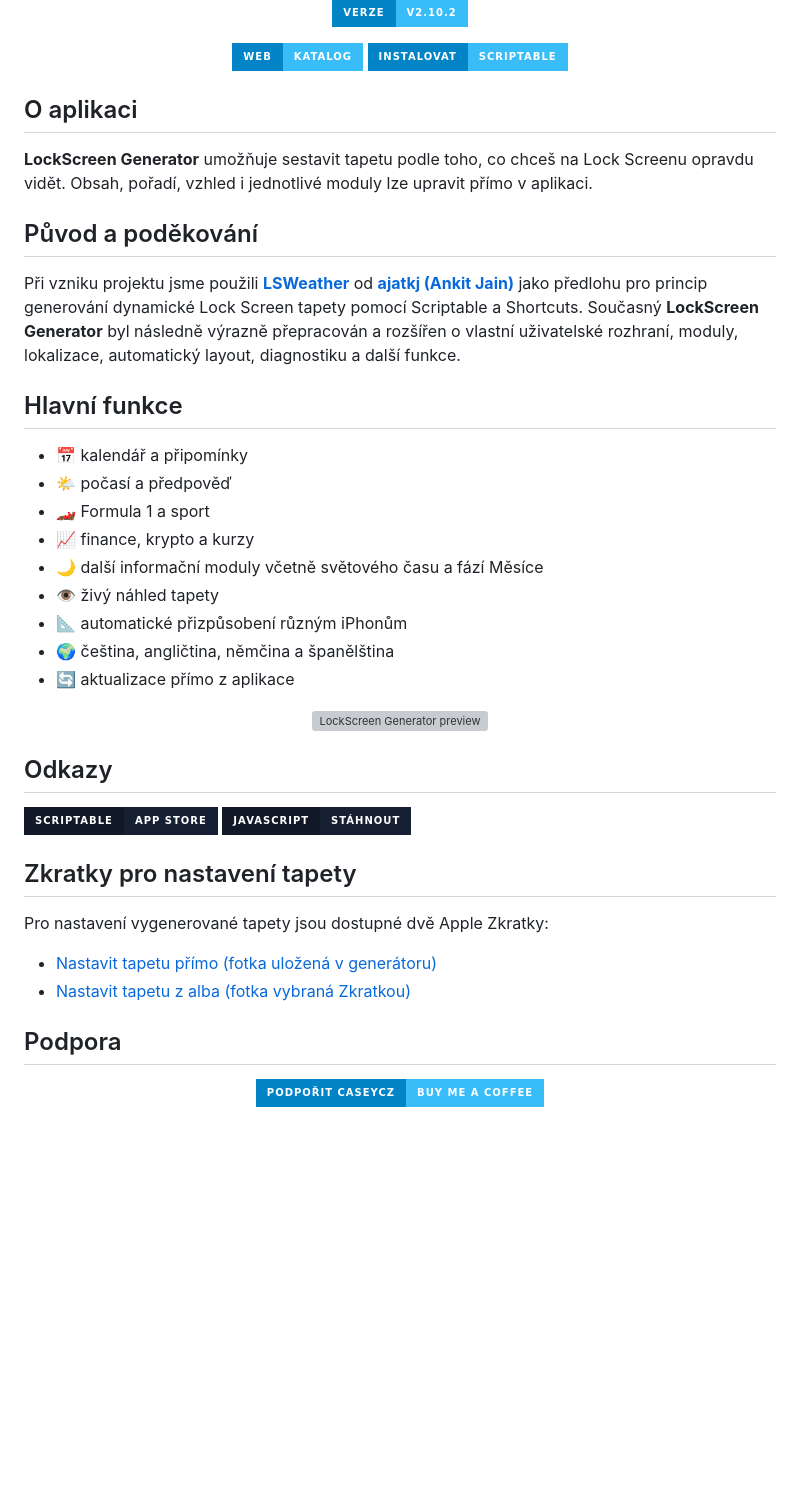
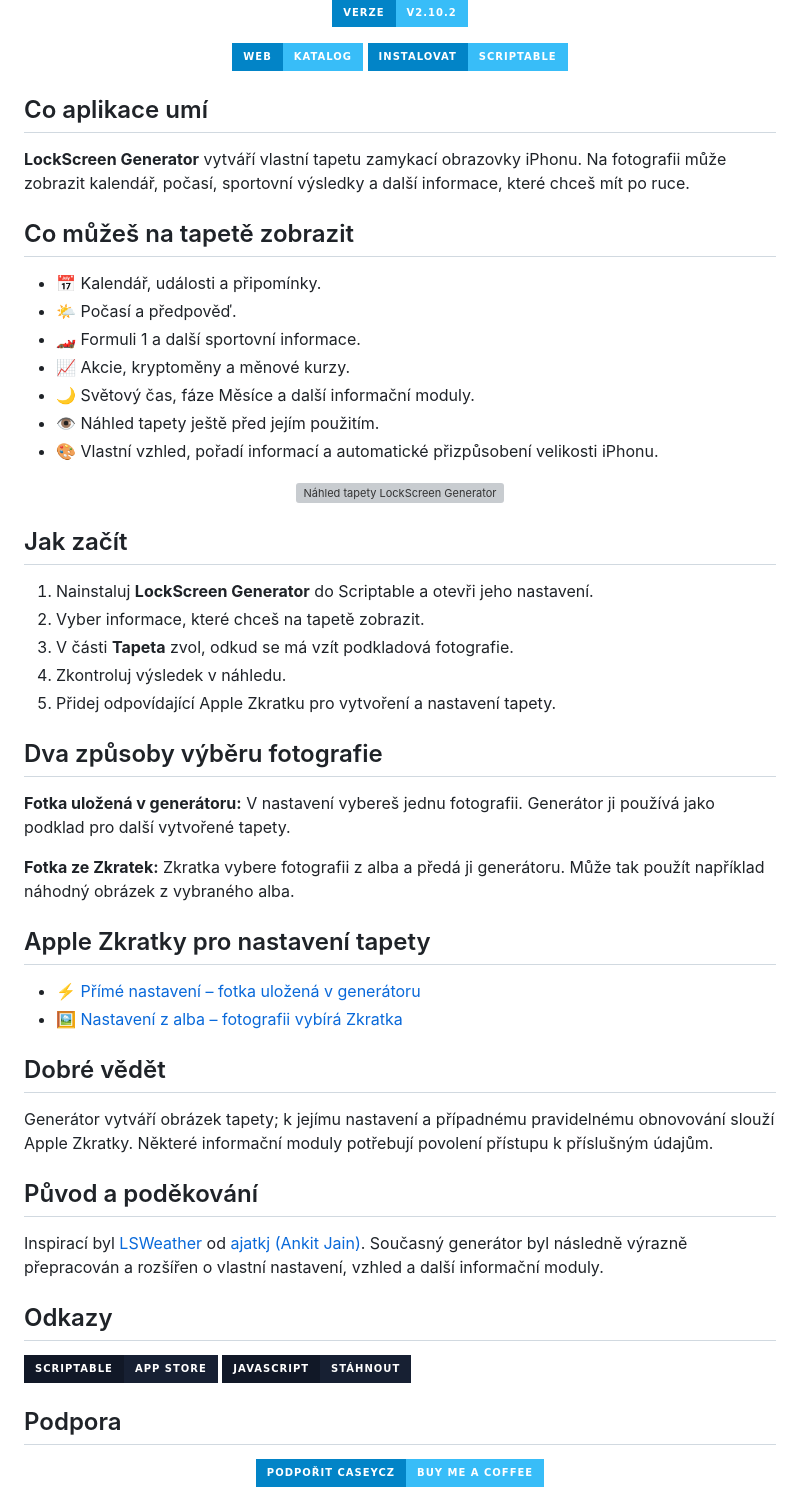
Before and after one commit to CaseyCZ/Scriptable, a Markdown page: apps/LockScreenGenerator/README.md, the part around the change. Drawn GitHub-style; badges without logos; blank space fills up the shorter version; grey boxes are pictures that could not be loaded.

Commit message:
Rewrite app README as accessible product guide

```diff
--- a/apps/LockScreenGenerator/README.md
+++ b/apps/LockScreenGenerator/README.md
@@ -22,29 +22,50 @@
   <a href="./LockScreenGenerator.scriptable"><img src="https://img.shields.io/badge/Instalovat-Scriptable-38BDF8?style=for-the-badge&labelColor=0284C7&logo=apple&logoColor=white" alt="Instalovat LockScreen Generator" /></a>
 </p>
 
-## O aplikaci
+## Co aplikace umí
 
-**LockScreen Generator** umožňuje sestavit tapetu podle toho, co chceš na Lock Screenu opravdu vidět. Obsah, pořadí, vzhled i jednotlivé moduly lze upravit přímo v aplikaci.
+**LockScreen Generator** vytváří vlastní tapetu zamykací obrazovky iPhonu. Na fotografii může zobrazit kalendář, počasí, sportovní výsledky a další informace, které chceš mít po ruce.
+
+## Co můžeš na tapetě zobrazit
+
+- 📅 Kalendář, události a připomínky.
+- 🌤️ Počasí a předpověď.
+- 🏎️ Formuli 1 a další sportovní informace.
+- 📈 Akcie, kryptoměny a měnové kurzy.
+- 🌙 Světový čas, fáze Měsíce a další informační moduly.
+- 👁️ Náhled tapety ještě před jejím použitím.
+- 🎨 Vlastní vzhled, pořadí informací a automatické přizpůsobení velikosti iPhonu.
+
+<p align="center">
+  <img src="./LockScreenPreview.png" alt="Náhled tapety LockScreen Generator" width="250" />
+</p>
+
+## Jak začít
+
+1. Nainstaluj **LockScreen Generator** do Scriptable a otevři jeho nastavení.
+2. Vyber informace, které chceš na tapetě zobrazit.
+3. V části **Tapeta** zvol, odkud se má vzít podkladová fotografie.
+4. Zkontroluj výsledek v náhledu.
+5. Přidej odpovídající Apple Zkratku pro vytvoření a nastavení tapety.
+
+## Dva způsoby výběru fotografie
+
+**Fotka uložená v generátoru:** V nastavení vybereš jednu fotografii. Generátor ji používá jako podklad pro další vytvořené tapety.
+
+**Fotka ze Zkratek:** Zkratka vybere fotografii z alba a předá ji generátoru. Může tak použít například náhodný obrázek z vybraného alba.
+
+## Apple Zkratky pro nastavení tapety
+
+- [⚡ Přímé nastavení – fotka uložená v generátoru](https://www.icloud.com/shortcuts/869bc40bbd494f5481b6c5ba1caab016)
+- [🖼️ Nastavení z alba – fotografii vybírá Zkratka](https://www.icloud.com/shortcuts/05f7231904014644a75cedb18c943545)
+
+## Dobré vědět
+
+Generátor vytváří obrázek tapety; k jejímu nastavení a případnému pravidelnému obnovování slouží Apple Zkratky. Některé informační moduly potřebují povolení přístupu k příslušným údajům.
 
 ## Původ a poděkování
 
-Při vzniku projektu jsme použili [**LSWeather**](https://github.com/ajatkj/scriptable/blob/master/LSWeather.js) od [**ajatkj (Ankit Jain)**](https://github.com/ajatkj) jako předlohu pro princip generování dynamické Lock Screen tapety pomocí Scriptable a Shortcuts. Současný **LockScreen Generator** byl následně výrazně přepracován a rozšířen o vlastní uživatelské rozhraní, moduly, lokalizace, automatický layout, diagnostiku a další funkce.
-
-## Hlavní funkce
-
-- 📅 kalendář a připomínky
-- 🌤️ počasí a předpověď
-- 🏎️ Formula 1 a sport
-- 📈 finance, krypto a kurzy
-- 🌙 další informační moduly včetně světového času a fází Měsíce
-- 👁️ živý náhled tapety
-- 📐 automatické přizpůsobení různým iPhonům
-- 🌍 čeština, angličtina, němčina a španělština
-- 🔄 aktualizace přímo z aplikace
-
-<p align="center">
-  <img src="./LockScreenPreview.png" alt="LockScreen Generator preview" width="250" />
-</p>
+Inspirací byl [LSWeather](https://github.com/ajatkj/scriptable/blob/master/LSWeather.js) od [ajatkj (Ankit Jain)](https://github.com/ajatkj). Současný generátor byl následně výrazně přepracován a rozšířen o vlastní nastavení, vzhled a další informační moduly.
 
 ## Odkazy
 
@@ -52,14 +73,6 @@ Při vzniku projektu jsme použili [**LSWeather**](https://github.com/ajatkj/scr
   <a href="https://apps.apple.com/app/scriptable/id1405459188"><img src="https://img.shields.io/badge/Scriptable-App%20Store-172033?style=for-the-badge&labelColor=111827&logo=apple&logoColor=white" alt="Scriptable App Store" /></a>
   <a href="./LockScreenGenerator.js"><img src="https://img.shields.io/badge/JavaScript-St%C3%A1hnout-172033?style=for-the-badge&labelColor=111827" alt="Stáhnout JavaScript" /></a>
 </p>
-
-
-## Zkratky pro nastavení tapety
-
-Pro nastavení vygenerované tapety jsou dostupné dvě Apple Zkratky:
-
-- [Nastavit tapetu přímo (fotka uložená v generátoru)](https://www.icloud.com/shortcuts/869bc40bbd494f5481b6c5ba1caab016)
-- [Nastavit tapetu z alba (fotka vybraná Zkratkou)](https://www.icloud.com/shortcuts/05f7231904014644a75cedb18c943545)
 
 ## Podpora
 
```
